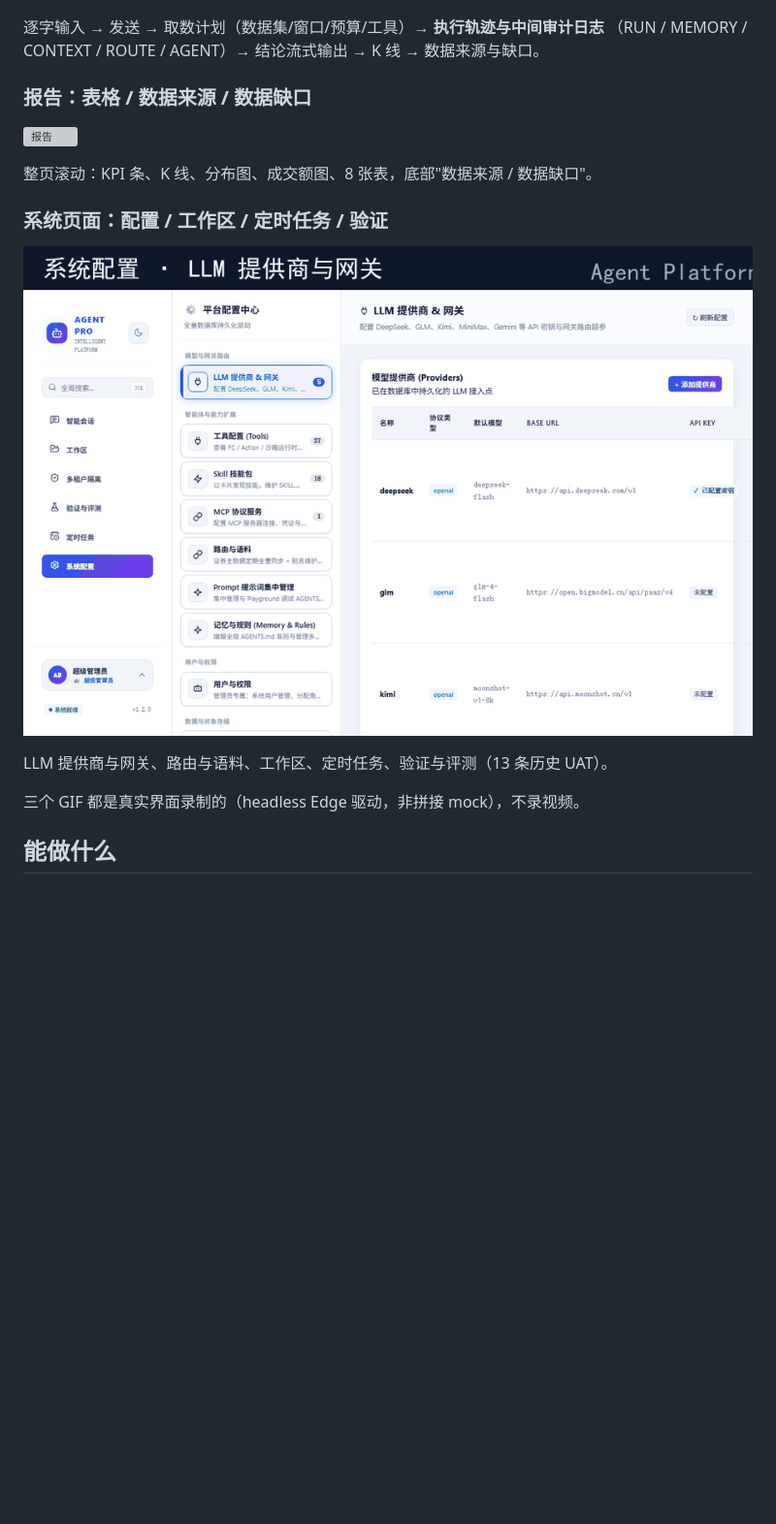
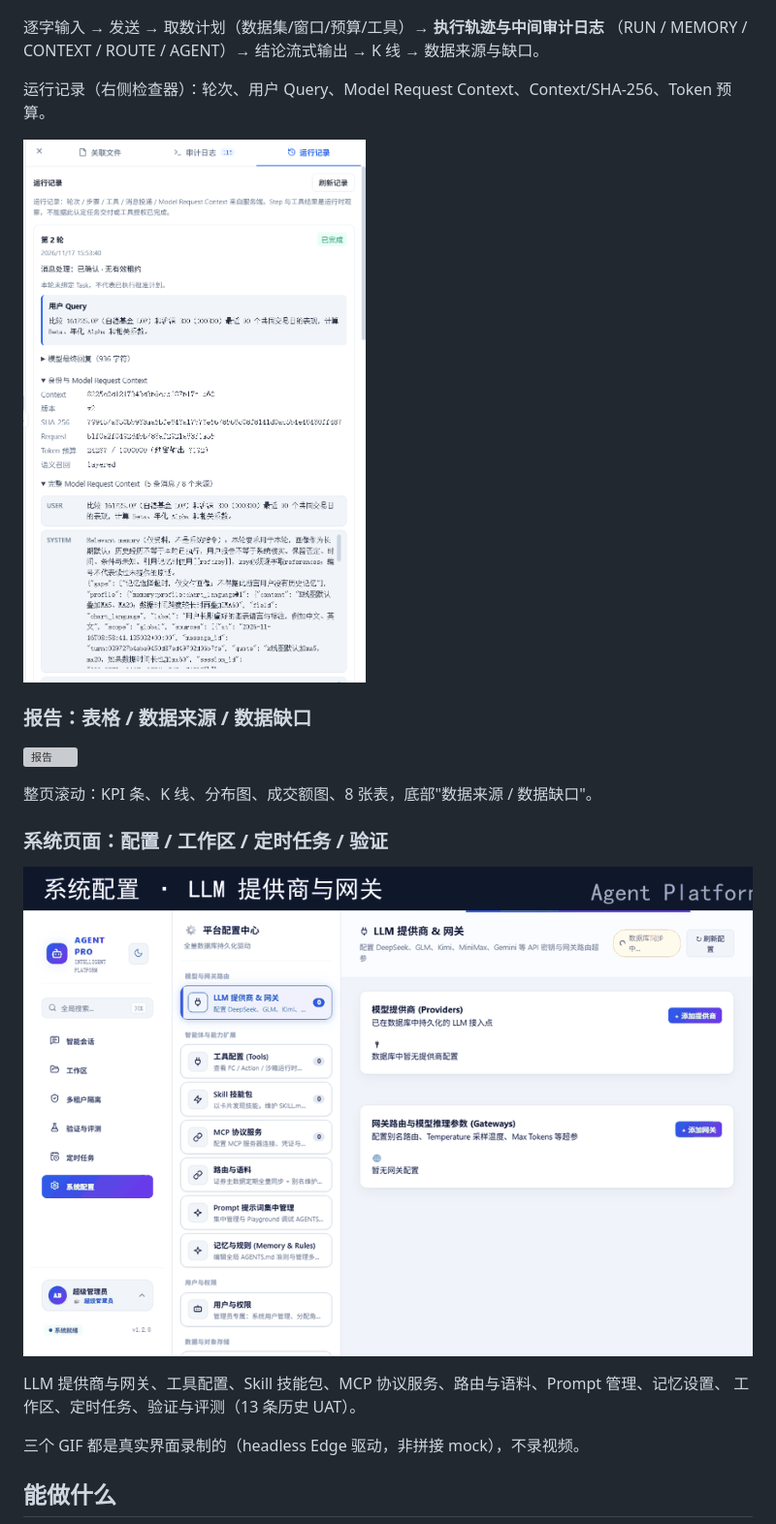
Before and after one commit to joanneffffff/agent-platform-showcase, a Markdown page: README.md, the part around the change. Shown at 97% size. GitHub-like rendering; pictures changed too: screenshots/run-records.png (added), screenshots/site.gif; blank space fills up the shorter version; grey boxes are pictures that could not be loaded.

Commit message:
showcase: run-records still and every config page in the site GIF
The chat section shows the 运行记录 inspector (rounds / query / Model Request
Context / SHA-256 / token budget); the site GIF walks all seven config tabs plus
workspaces, schedules and the validation run.

```diff
--- a/README.md
+++ b/README.md
@@ -16,6 +16,10 @@
 逐字输入 → 发送 → 取数计划（数据集/窗口/预算/工具）→ **执行轨迹与中间审计日志**
 （RUN / MEMORY / CONTEXT / ROUTE / AGENT）→ 结论流式输出 → K 线 → 数据来源与缺口。
 
+运行记录（右侧检查器）：轮次、用户 Query、Model Request Context、Context/SHA-256、Token 预算。
+
+![运行记录](screenshots/run-records.png)
+
 ### 报告：表格 / 数据来源 / 数据缺口
 
 ![报告](screenshots/report.gif)
@@ -26,7 +30,8 @@
 
 ![系统页面](screenshots/site.gif)
 
-LLM 提供商与网关、路由与语料、工作区、定时任务、验证与评测（13 条历史 UAT）。
+LLM 提供商与网关、工具配置、Skill 技能包、MCP 协议服务、路由与语料、Prompt 管理、记忆设置、
+工作区、定时任务、验证与评测（13 条历史 UAT）。
 
 三个 GIF 都是真实界面录制的（headless Edge 驱动，非拼接 mock），不录视频。
 
```
